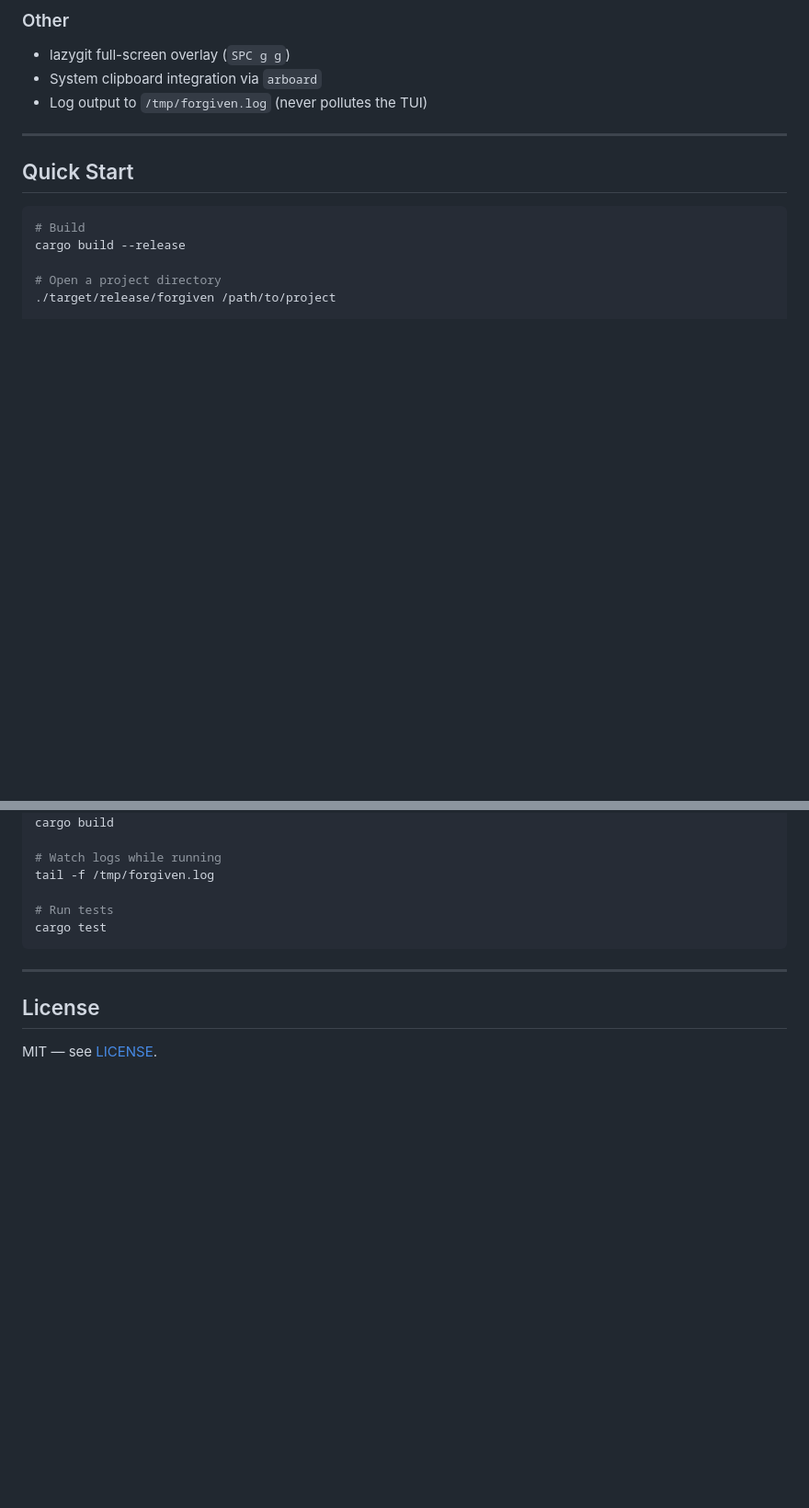
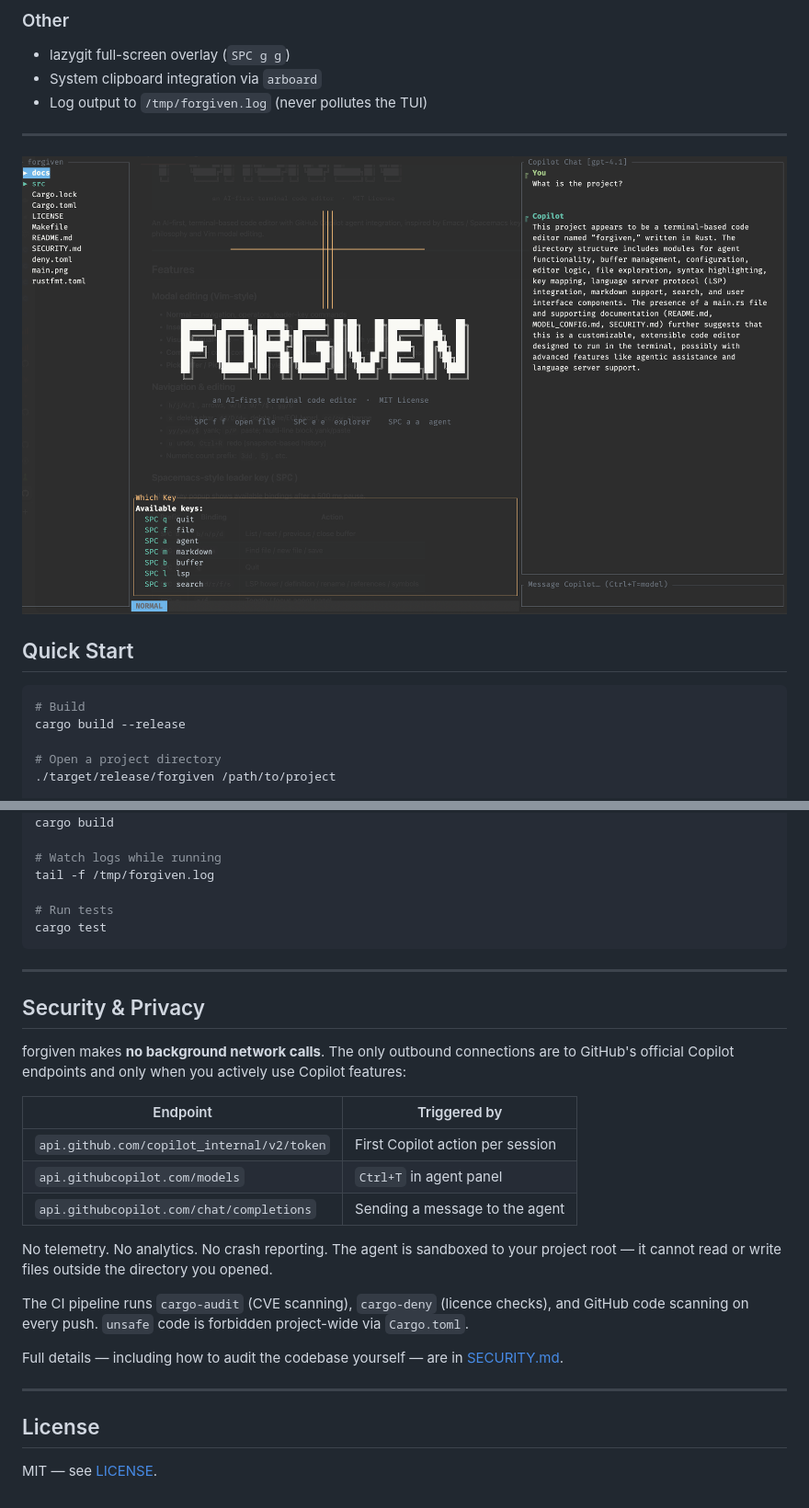
Before and after one commit to daneb/forgiven, a Markdown page: README.md, 2 parts joined by grey strips. Shown: that part at 92% size. GitHub-like rendering; pictures changed too: main.png (added); blank space fills up the shorter version.

Commit message:
Added security information

```diff
--- a/README.md
+++ b/README.md
@@ -95,6 +95,8 @@ Which-key popup shows available bindings after a 500 ms pause.
 - Log output to `/tmp/forgiven.log` (never pollutes the TUI)
 
 ---
+
+![forgiven editor](main.png)
 
 ## Quick Start
 
@@ -324,6 +326,30 @@ cargo test
 
 ---
 
+## Security & Privacy
+
+forgiven makes **no background network calls**. The only outbound connections
+are to GitHub's official Copilot endpoints and only when you actively use
+Copilot features:
+
+| Endpoint | Triggered by |
+|----------|-------------|
+| `api.github.com/copilot_internal/v2/token` | First Copilot action per session |
+| `api.githubcopilot.com/models` | `Ctrl+T` in agent panel |
+| `api.githubcopilot.com/chat/completions` | Sending a message to the agent |
+
+No telemetry. No analytics. No crash reporting. The agent is sandboxed to your
+project root — it cannot read or write files outside the directory you opened.
+
+The CI pipeline runs `cargo-audit` (CVE scanning), `cargo-deny` (licence
+checks), and GitHub code scanning on every push. `unsafe` code is forbidden
+project-wide via `Cargo.toml`.
+
+Full details — including how to audit the codebase yourself — are in
+[SECURITY.md](SECURITY.md).
+
+---
+
 ## License
 
 MIT — see [LICENSE](LICENSE).
```
Also changed, not shown: SECURITY.md (added, +103 -0 lines).
